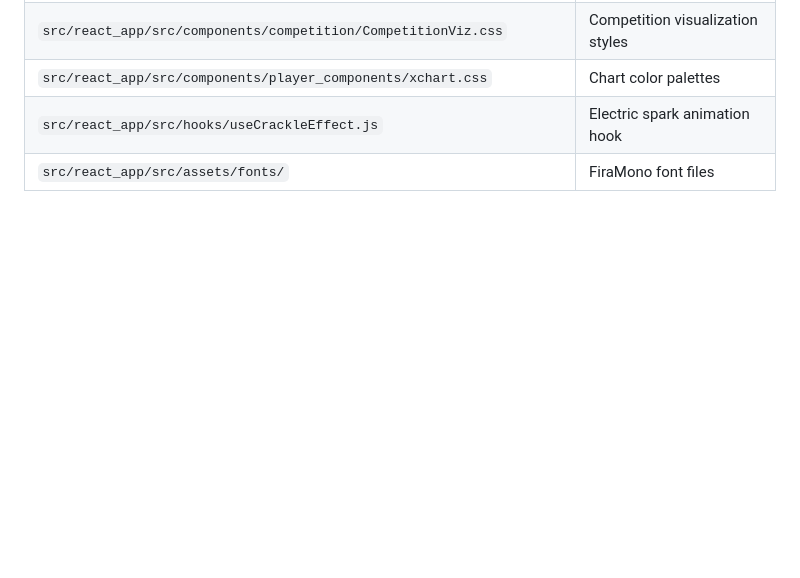
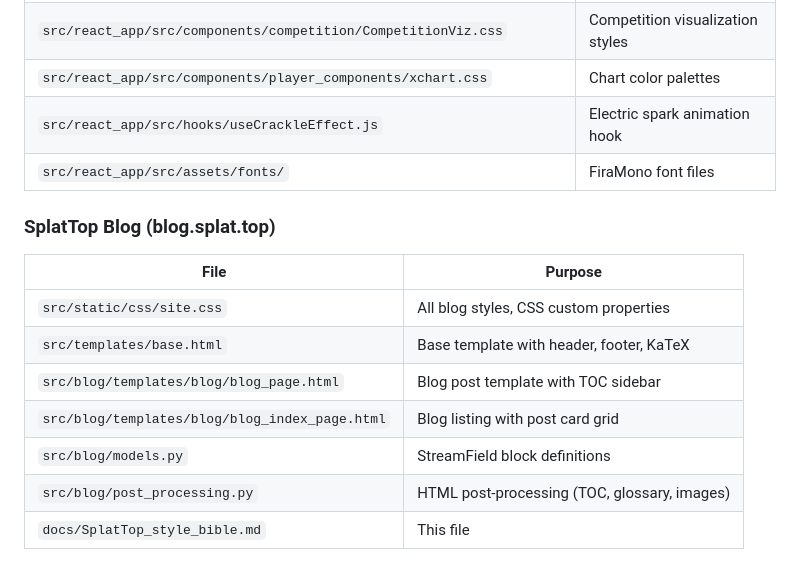
Before and after one commit to cesaregarza/SplatTopBlog, a Markdown page: docs/SplatTop_style_bible.md, the part around one of its changes. Drawn GitHub-style; blank space fills up the shorter version.

```diff
--- a/docs/SplatTop_style_bible.md
+++ b/docs/SplatTop_style_bible.md
@@ -845,3 +970,15 @@ transition, duration-300
 | `src/react_app/src/components/player_components/xchart.css` | Chart color palettes |
 | `src/react_app/src/hooks/useCrackleEffect.js` | Electric spark animation hook |
 | `src/react_app/src/assets/fonts/` | FiraMono font files |
+
+### SplatTop Blog (blog.splat.top)
+
+| File | Purpose |
+|------|---------|
+| `src/static/css/site.css` | All blog styles, CSS custom properties |
+| `src/templates/base.html` | Base template with header, footer, KaTeX |
+| `src/blog/templates/blog/blog_page.html` | Blog post template with TOC sidebar |
+| `src/blog/templates/blog/blog_index_page.html` | Blog listing with post card grid |
+| `src/blog/models.py` | StreamField block definitions |
+| `src/blog/post_processing.py` | HTML post-processing (TOC, glossary, images) |
+| `docs/SplatTop_style_bible.md` | This file |
```
Also changed, not shown: other parts of docs/SplatTop_style_bible.md (+125 -0 lines).
